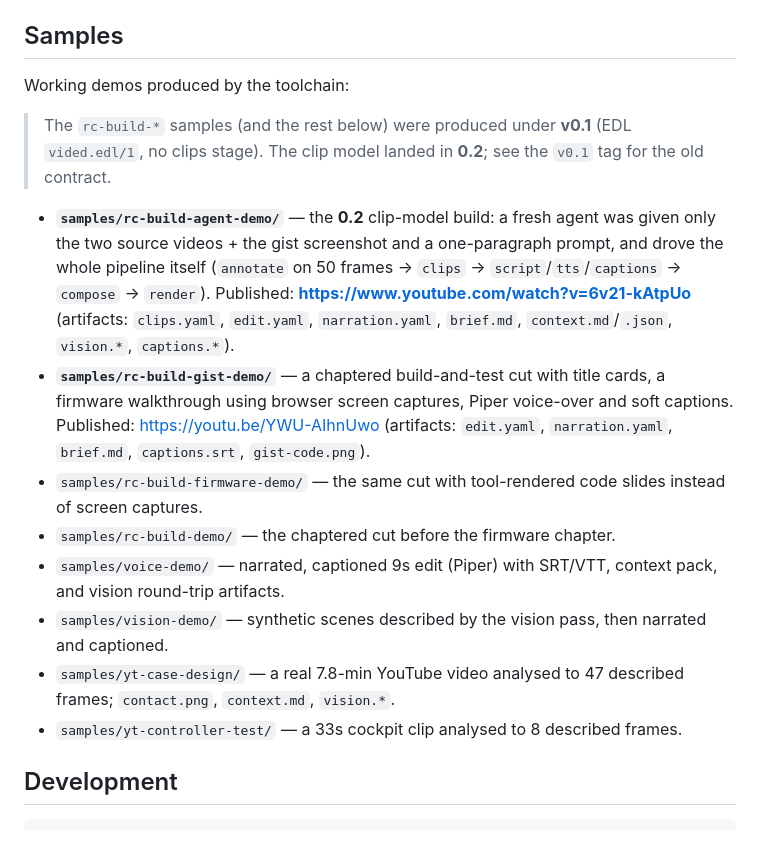
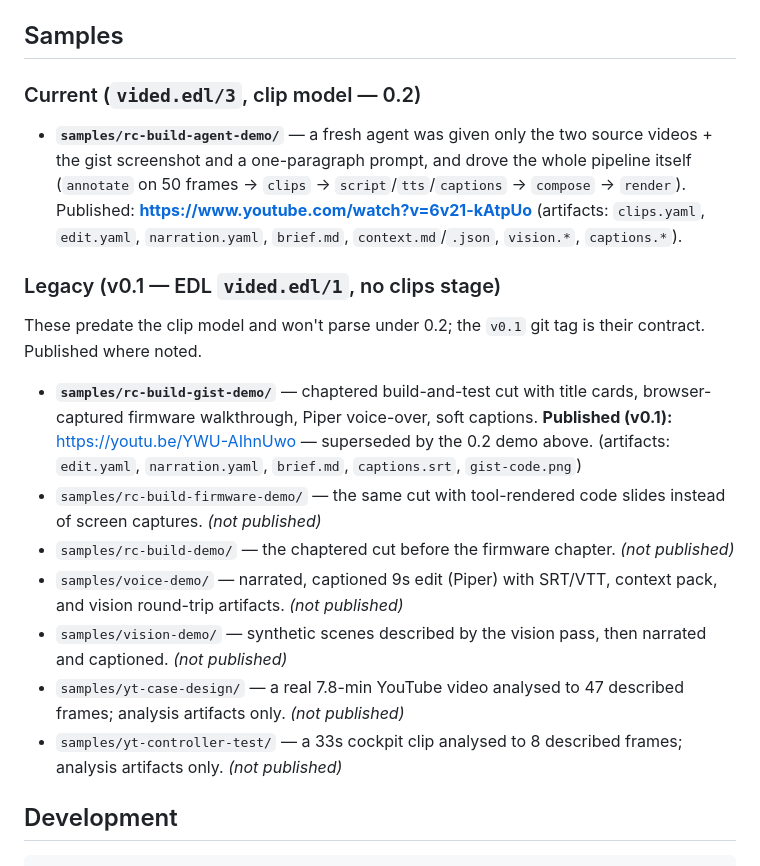
Before and after one commit to joegaffey/vid-ed, a Markdown page: README.md, the part around the change. Drawn GitHub-style.

Commit message:
docs(readme): split samples into current (0.2) vs legacy (v0.1), mark published
Only rc-build-agent-demo is 0.2; the rest are v0.1 (edl/1) and only
rc-build-gist-demo is published (also v0.1).

```diff
--- a/README.md
+++ b/README.md
@@ -267,35 +267,39 @@ Run `vided <command> --help` for flags.
 
 ## Samples
 
-Working demos produced by the toolchain:
+### Current (`vided.edl/3`, clip model — 0.2)
 
-> The `rc-build-*` samples (and the rest below) were produced under **v0.1** (EDL
-> `vided.edl/1`, no clips stage). The clip model landed in **0.2**; see the
-> `v0.1` tag for the old contract.
-
-- **`samples/rc-build-agent-demo/`** — the **0.2** clip-model build: a
-  fresh agent was given only the two source videos + the gist screenshot and a
-  one-paragraph prompt, and drove the whole pipeline itself (`annotate` on 50
-  frames → `clips` → `script`/`tts`/`captions` → `compose` → `render`).
+- **`samples/rc-build-agent-demo/`** — a fresh agent was given only the two
+  source videos + the gist screenshot and a one-paragraph prompt, and drove the
+  whole pipeline itself (`annotate` on 50 frames → `clips` →
+  `script`/`tts`/`captions` → `compose` → `render`).
   Published: **https://www.youtube.com/watch?v=6v21-kAtpUo** (artifacts:
   `clips.yaml`, `edit.yaml`, `narration.yaml`, `brief.md`, `context.md`/`.json`,
   `vision.*`, `captions.*`).
-- **`samples/rc-build-gist-demo/`** — a chaptered build-and-test cut with title
-  cards, a firmware walkthrough using browser screen captures, Piper
-  voice-over and soft captions. Published:
-  https://youtu.be/YWU-AIhnUwo (artifacts: `edit.yaml`, `narration.yaml`,
-  `brief.md`, `captions.srt`, `gist-code.png`).
+
+### Legacy (v0.1 — EDL `vided.edl/1`, no clips stage)
+
+These predate the clip model and won't parse under 0.2; the `v0.1` git tag is
+their contract. Published where noted.
+
+- **`samples/rc-build-gist-demo/`** — chaptered build-and-test cut with title
+  cards, browser-captured firmware walkthrough, Piper voice-over, soft captions.
+  **Published (v0.1):** https://youtu.be/YWU-AIhnUwo — superseded by the 0.2
+  demo above. (artifacts: `edit.yaml`, `narration.yaml`, `brief.md`,
+  `captions.srt`, `gist-code.png`)
 - `samples/rc-build-firmware-demo/` — the same cut with tool-rendered code
-  slides instead of screen captures.
+  slides instead of screen captures. *(not published)*
 - `samples/rc-build-demo/` — the chaptered cut before the firmware chapter.
+  *(not published)*
 - `samples/voice-demo/` — narrated, captioned 9s edit (Piper) with SRT/VTT,
-  context pack, and vision round-trip artifacts.
+  context pack, and vision round-trip artifacts. *(not published)*
 - `samples/vision-demo/` — synthetic scenes described by the vision pass, then
-  narrated and captioned.
+  narrated and captioned. *(not published)*
 - `samples/yt-case-design/` — a real 7.8-min YouTube video analysed to 47
-  described frames; `contact.png`, `context.md`, `vision.*`.
+  described frames; analysis artifacts only. *(not published)*
 - `samples/yt-controller-test/` — a 33s cockpit clip analysed to 8 described
-  frames.
+  frames; analysis artifacts only. *(not published)*
+
 
 ## Development
 
```
